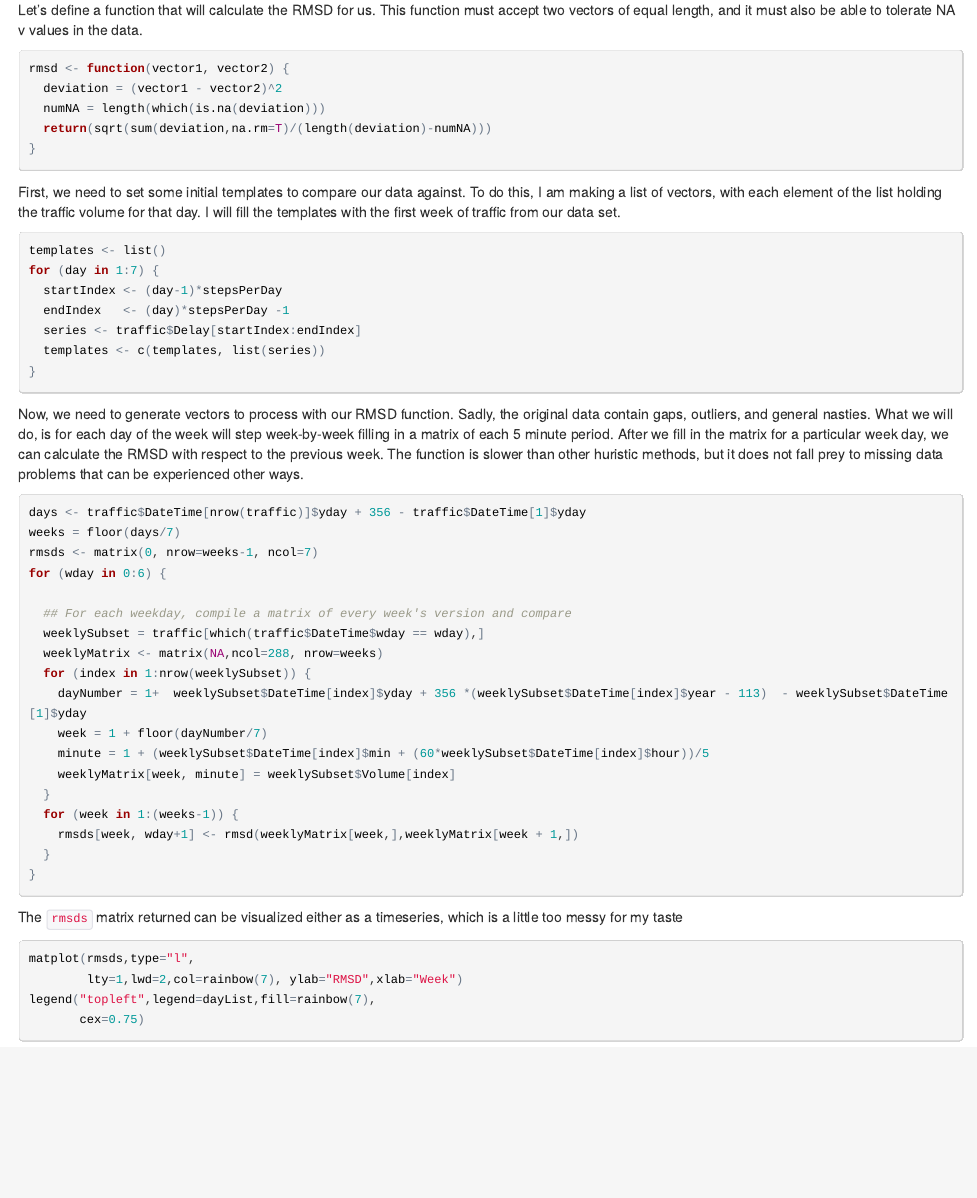
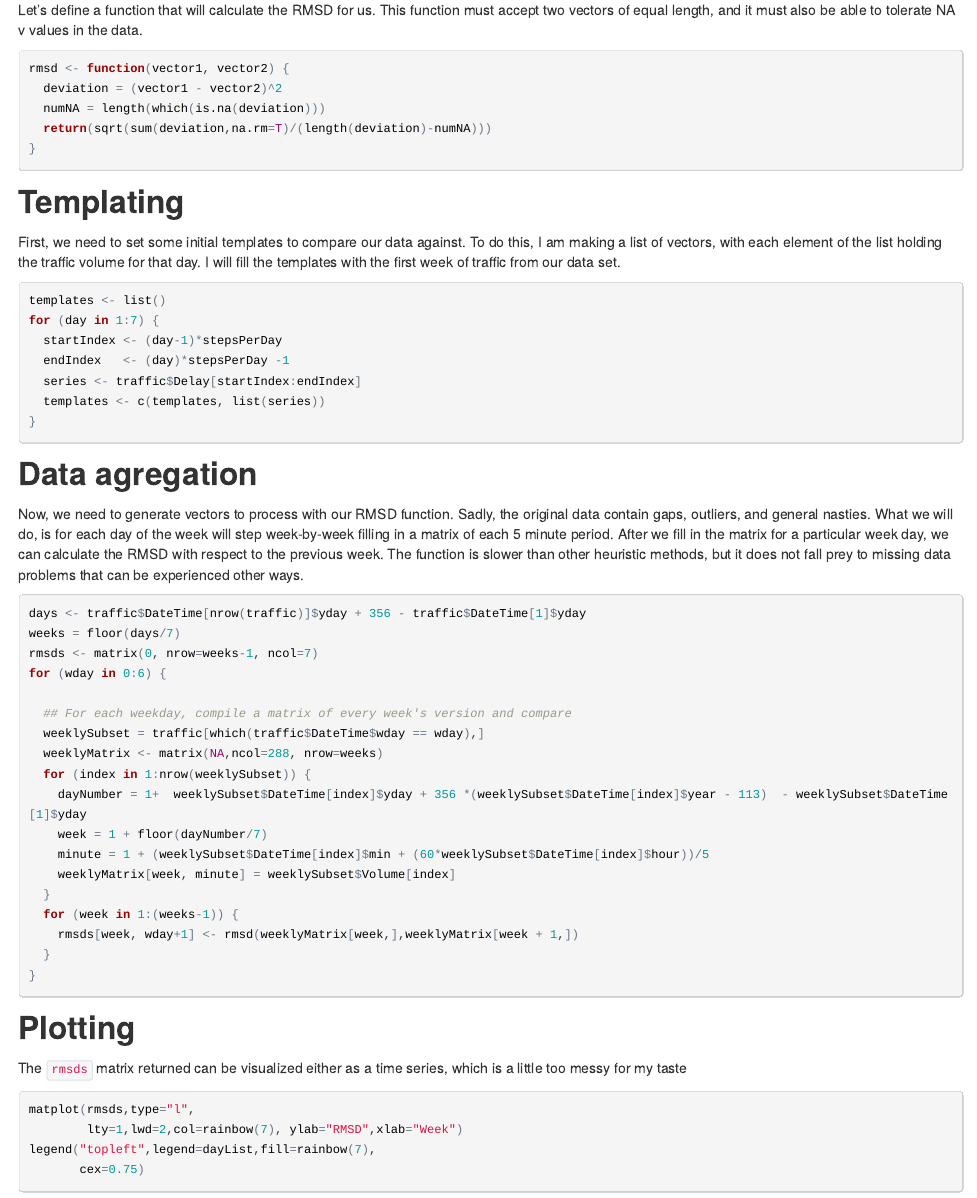
Before and after one commit to nicholasyager/up-stat, an R Markdown document (documentation/rmsd/RMSD_Pattern_Analysis.Rmd): the page in a window 1100 px wide, from 630 px down. The pictures show the output file documentation/rmsd/RMSD_Pattern_Analysis.html that the author committed with the source, opened offline.

Commit message:
Fixed spelling mistakes and formatting.
The documentation had some spelling errors and some formatting issues. This has
been fixed.

````diff
--- a/documentation/rmsd/RMSD_Pattern_Analysis.Rmd
+++ b/documentation/rmsd/RMSD_Pattern_Analysis.Rmd
@@ -47,6 +47,8 @@ rmsd <- function(vector1, vector2) {
 }
 ```
 
+## Templating
+
 First, we need to set some initial templates to compare our data against. To do
 this, I am making a list of vectors, with each element of the list holding the
 traffic volume for that day. I will fill the templates with the first week of
@@ -61,12 +63,14 @@ for (day in 1:7) {
 }
 ```
 
+## Data agregation
+
 Now, we need to generate vectors to process with our RMSD function. Sadly, the
 original data contain gaps, outliers, and general nasties. What we will do, is
 for each day of the week will step week-by-week filling in a matrix of each 5
 minute period. After we fill in the matrix for a particular week day, we can
 calculate the RMSD with respect to the previous week. The function is slower than
-other huristic methods, but it does not fall prey to missing data problems that
+other heuristic methods, but it does not fall prey to missing data problems that
 can be experienced other ways.
 ```{r, echo=T}
 days <- traffic$DateTime[nrow(traffic)]$yday + 356 - traffic$DateTime[1]$yday
@@ -89,7 +93,9 @@ for (wday in 0:6) {
 }
 ```
 
-The `rmsds` matrix returned can be visualized either as a timeseries, which is a
+## Plotting
+
+The `rmsds` matrix returned can be visualized either as a time series, which is a
 little too messy for my taste
 
 ```{r, echo=TRUE}
````
Also changed, not shown: documentation/rmsd/RMSD_Pattern_Analysis.html, documentation/rmsd/RMSD_Pattern_Analysis.Rmd (2 more changed lines).
